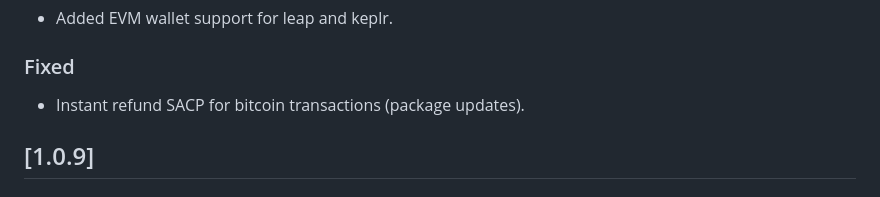
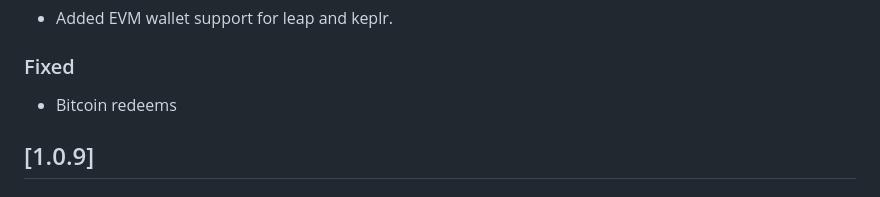
Before and after one commit to shanmukh0504/kiosk, a Markdown page: CHANGELOG.md, the part around the change. Rendered like a GitHub page.

Commit message:
update changelog

```diff
--- a/CHANGELOG.md
+++ b/CHANGELOG.md
@@ -8,7 +8,7 @@
 
 ### Fixed
 
-- Instant refund SACP for bitcoin transactions (package updates).
+- Bitcoin redeems
 
 ## [1.0.9]
 
```
